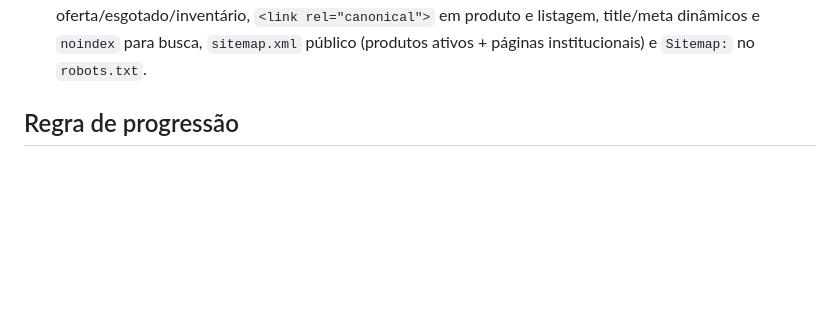
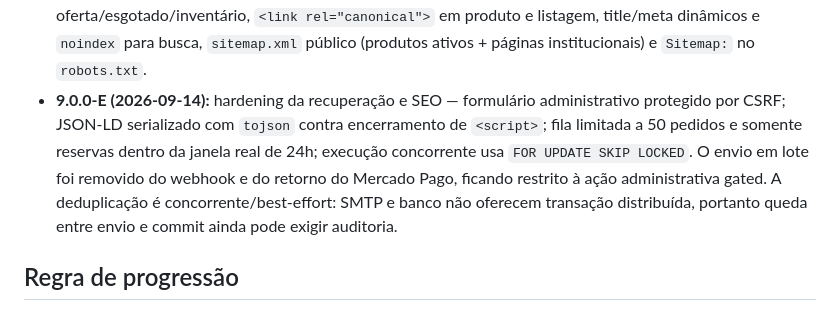
Before and after one commit to sharktank-tech/Baianas_Moda_Feminina, a Markdown page: docs/MONETIZATION_ROADMAP.md, the part around the change. Rendered like a GitHub page; blank space fills up the shorter version.

Commit message:
docs(roadmap): record phase 9 recovery and SEO hardening

```diff
--- a/docs/MONETIZATION_ROADMAP.md
+++ b/docs/MONETIZATION_ROADMAP.md
@@ -350,6 +350,14 @@ Checkpoints entregues:
   Product com oferta/esgotado/inventário, `<link rel="canonical">` em produto e
   listagem, title/meta dinâmicos e `noindex` para busca, `sitemap.xml` público
   (produtos ativos + páginas institucionais) e `Sitemap:` no `robots.txt`.
+- **9.0.0-E (2026-09-14):** hardening da recuperação e SEO — formulário
+  administrativo protegido por CSRF; JSON-LD serializado com `tojson` contra
+  encerramento de `<script>`; fila limitada a 50 pedidos e somente reservas
+  dentro da janela real de 24h; execução concorrente usa
+  `FOR UPDATE SKIP LOCKED`. O envio em lote foi removido do webhook e do
+  retorno do Mercado Pago, ficando restrito à ação administrativa gated.
+  A deduplicação é concorrente/best-effort: SMTP e banco não oferecem transação
+  distribuída, portanto queda entre envio e commit ainda pode exigir auditoria.
 
 ## Regra de progressão
 
```
